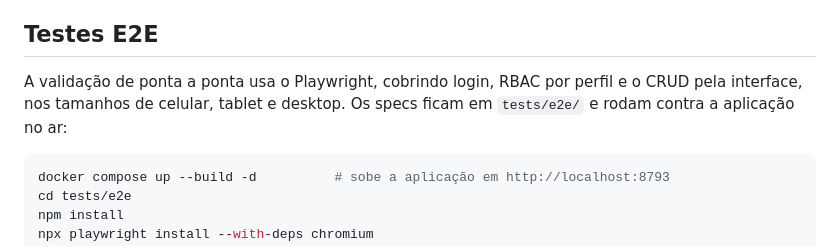
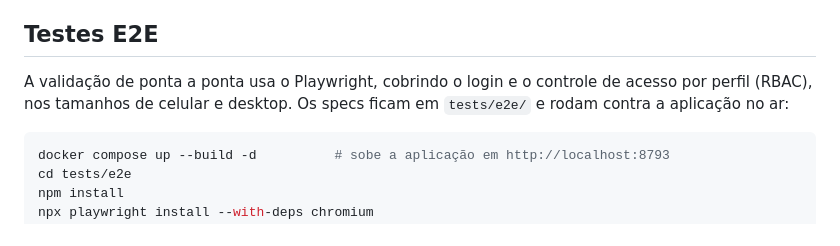
Before and after one commit to thiagopoltronieri/lidafacil-sws, a Markdown page: README-DEV.md, the part around the change. GitHub-like rendering.

````diff
--- a/README-DEV.md
+++ b/README-DEV.md
@@ -72,7 +72,7 @@ O `pre-commit` roda estilo, análise estática e testes antes de cada commit, us
 
 ## Testes E2E
 
-A validação de ponta a ponta usa o Playwright, cobrindo login, RBAC por perfil e o CRUD pela interface, nos tamanhos de celular, tablet e desktop. Os specs ficam em `tests/e2e/` e rodam contra a aplicação no ar:
+A validação de ponta a ponta usa o Playwright, cobrindo o login e o controle de acesso por perfil (RBAC), nos tamanhos de celular e desktop. Os specs ficam em `tests/e2e/` e rodam contra a aplicação no ar:
 
 ```bash
 docker compose up --build -d          # sobe a aplicação em http://localhost:8793
````
Also changed, not shown: README.md (+2 -0 lines), docs/API.md (+1 -1 lines).
